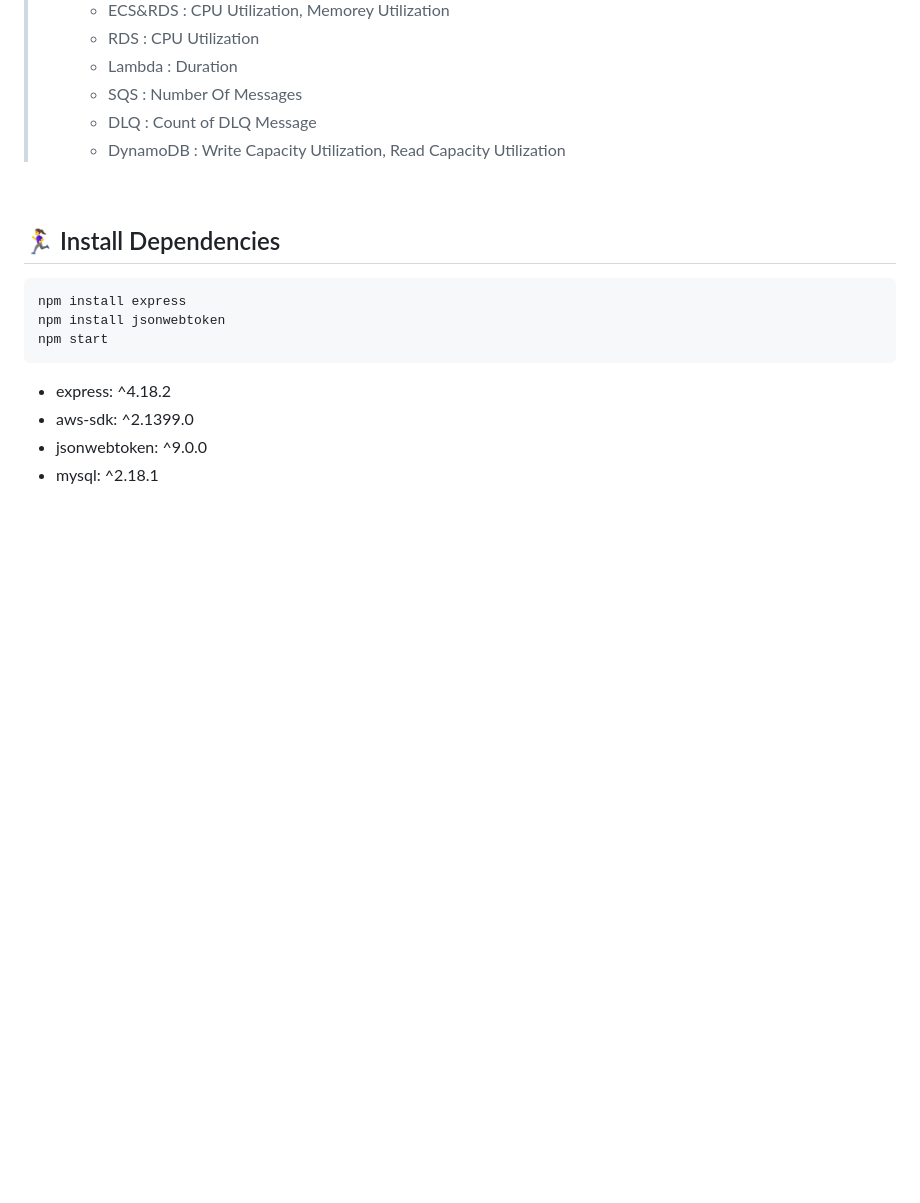
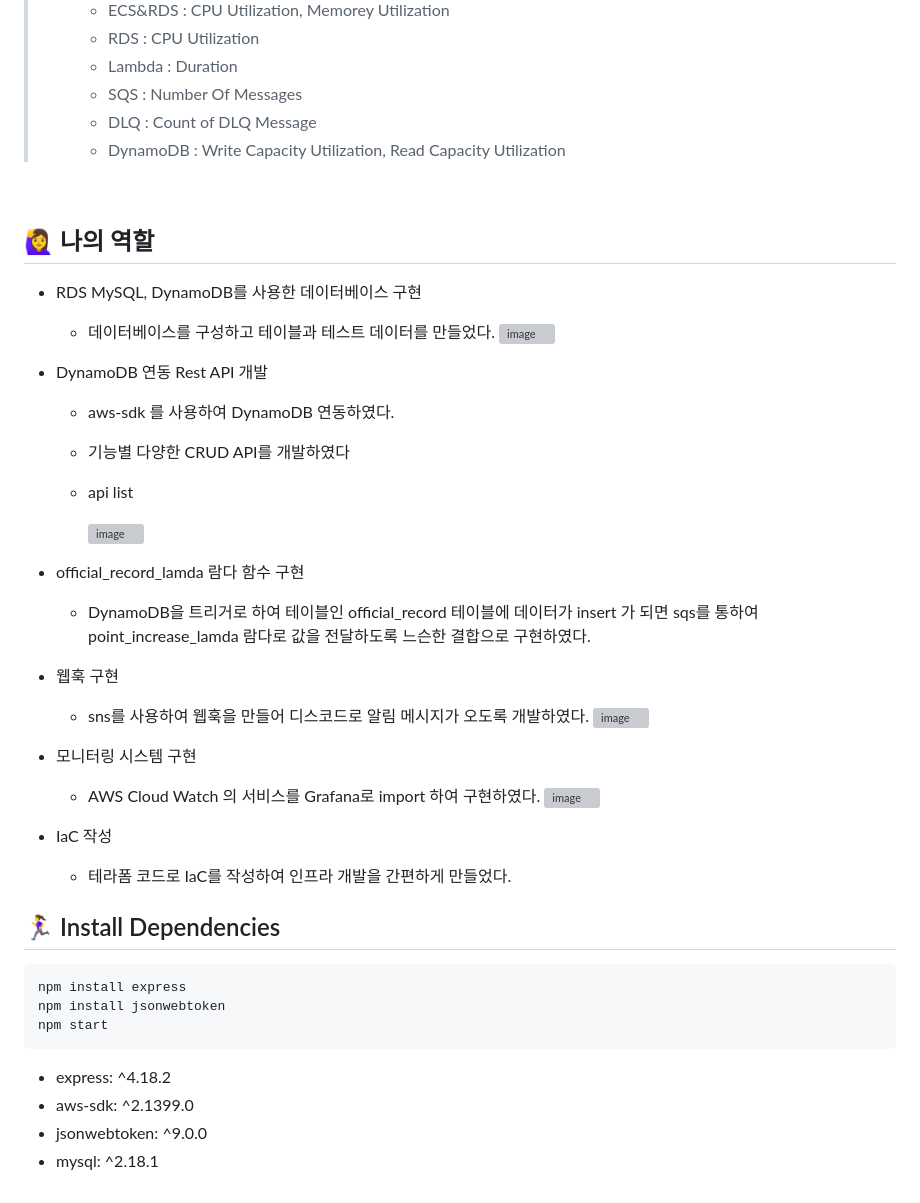
Before and after one commit to parknahye/mrmrthon, a Markdown page: README.md, the part around the change. GitHub-like rendering; blank space fills up the shorter version; grey boxes are pictures that could not be loaded.

````diff
--- a/README.md
+++ b/README.md
@@ -61,6 +61,32 @@
 >    - DynamoDB : Write Capacity Utilization, Read Capacity Utilization
 <br>
 
+## 🙋‍♀️ 나의 역할
+- RDS MySQL, DynamoDB를 사용한 데이터베이스 구현
+    - 데이터베이스를 구성하고 테이블과 테스트 데이터를 만들었다.
+      ![image](https://github.com/parknahye/mrmrthon/assets/127065825/635b444c-0c51-4bc6-a932-4bfd70d16a14)
+
+- DynamoDB 연동  Rest API 개발
+    - aws-sdk 를 사용하여 DynamoDB 연동하였다.
+    - 기능별 다양한 CRUD API를 개발하였다
+    - api list
+
+      ![image](https://github.com/parknahye/mrmrthon/assets/127065825/4242ed5e-dd0b-476b-a995-0053923f5a43)
+
+- official_record_lamda 람다 함수 구현
+    - DynamoDB을 트리거로 하여 테이블인 official_record 테이블에 데이터가 insert 가 되면 sqs를 통하여 point_increase_lamda 람다로 값을 전달하도록 느슨한 결합으로 구현하였다.
+
+- 웹훅 구현
+    - sns를 사용하여 웹훅을 만들어 디스코드로 알림 메시지가 오도록 개발하였다.
+      ![image](https://github.com/parknahye/mrmrthon/assets/127065825/b298664e-a2d9-4d06-81c6-0767d39c66a9)
+
+- 모니터링 시스템 구현
+    - AWS Cloud Watch 의 서비스를 Grafana로 import 하여 구현하였다.
+      ![image](https://github.com/parknahye/mrmrthon/assets/127065825/ff3aa59a-8cc1-4744-ab73-31a98f52d8fe)
+
+- IaC 작성
+    - 테라폼 코드로 IaC를 작성하여 인프라 개발을 간편하게 만들었다.
+
 ## 🏃‍♀️ Install Dependencies
 
 ```
````
